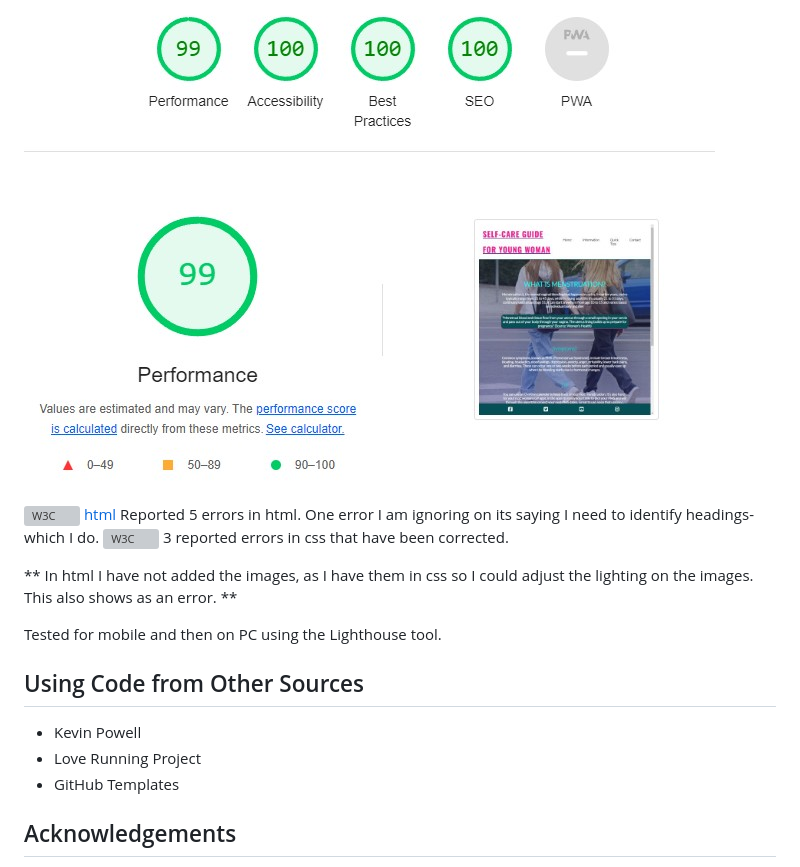
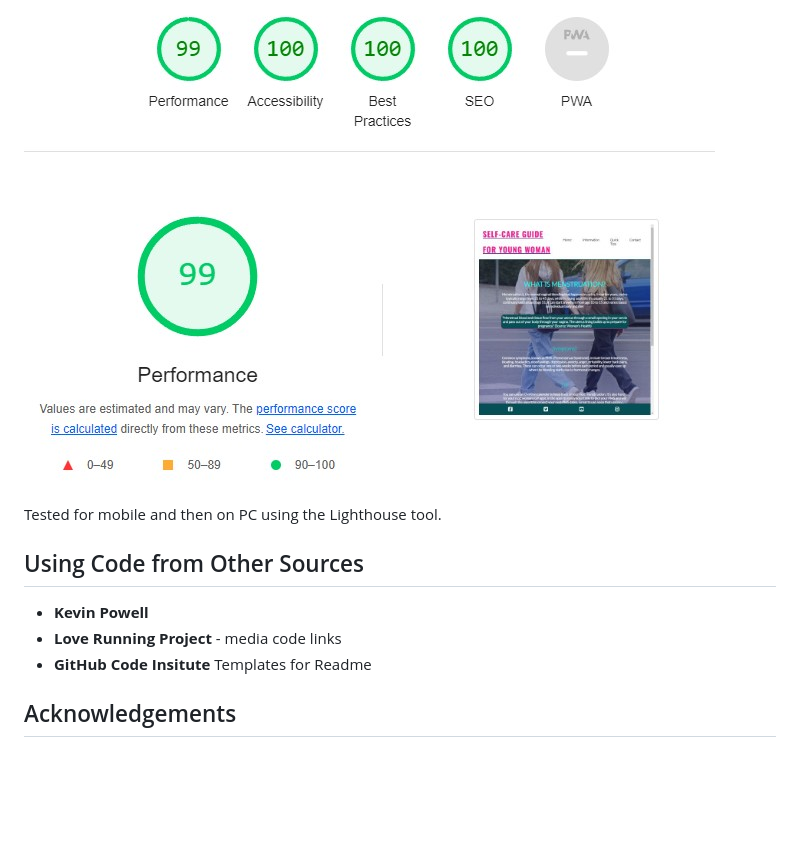
Before and after one commit to kakilian/Young-Women-on-Menstruation, a Markdown page: README.md, the part around one of its changes. Drawn GitHub-style; blank space fills up the shorter version; grey boxes are pictures that could not be loaded.

```diff
--- a/README.md
+++ b/README.md
@@ -165,19 +180,13 @@ GitHub Deployment: [Deployment](https://github.com/kakilian/menstruation-guide-p
 ![Mobile Phone](assets/image/testing-for-project/performance-handy.jpg)
 ![Computer](assets/image/testing-for-project/performance-pc.jpg)
-
-![W3C](https://validator.w3.org/nu/#textarea)
-[html](assets/image/pp1.errors.html.ignoring.png) Reported 5 errors in html. One error I am ignoring on <article class="wrapper-flow"> its saying I need to identify headings- which I do.
-![W3C](https://jigsaw.w3.org/css-validator/validator) 3 reported errors in css that have been corrected.
-
-** In html I have not added the images, as I have them in css so I could adjust the lighting on the images. This also shows as an error. **
 
 Tested for mobile and then on PC using the Lighthouse tool.
 
 ## Using Code from Other Sources
 
-- Kevin Powell
-- Love Running Project
-- GitHub Templates
+- **Kevin Powell**
+- **Love Running Project** - media code links
+- **GitHub Code Insitute** Templates for Readme
 
 ## Acknowledgements
 
```
Also changed, not shown: other parts of README.md (+43 -28 lines).
